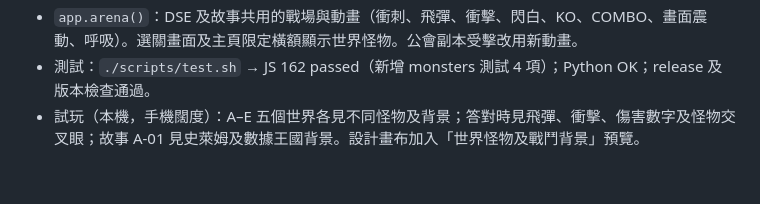
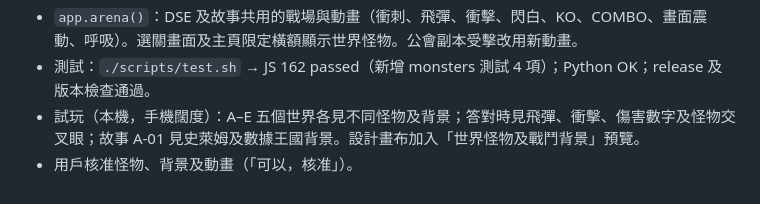
Before and after one commit to lchhk1999-cpu/it-emperor-claude, a Markdown page: docs/PROGRESS.md, the part around the change. Drawn GitHub-style.

```diff
--- a/docs/PROGRESS.md
+++ b/docs/PROGRESS.md
@@ -371,3 +371,4 @@
 - `app.arena()`：DSE 及故事共用的戰場與動畫（衝刺、飛彈、衝擊、閃白、KO、COMBO、畫面震動、呼吸）。選關畫面及主頁限定橫額顯示世界怪物。公會副本受擊改用新動畫。
 - 測試：`./scripts/test.sh` → JS 162 passed（新增 monsters 測試 4 項）；Python OK；release 及版本檢查通過。
 - 試玩（本機，手機闊度）：A–E 五個世界各見不同怪物及背景；答對時見飛彈、衝擊、傷害數字及怪物交叉眼；故事 A-01 見史萊姆及數據王國背景。設計畫布加入「世界怪物及戰鬥背景」預覽。
+- 用戶核准怪物、背景及動畫（「可以，核准」）。
```
Also changed, not shown: docs/05_DECISIONS.md (+1 -1 lines).
